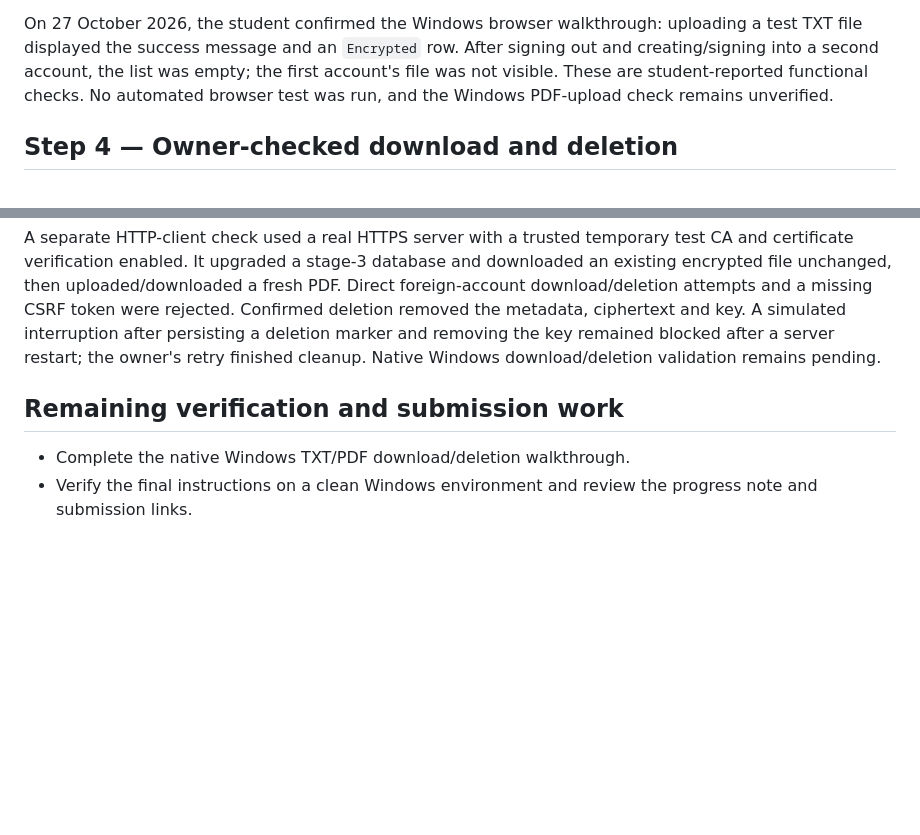
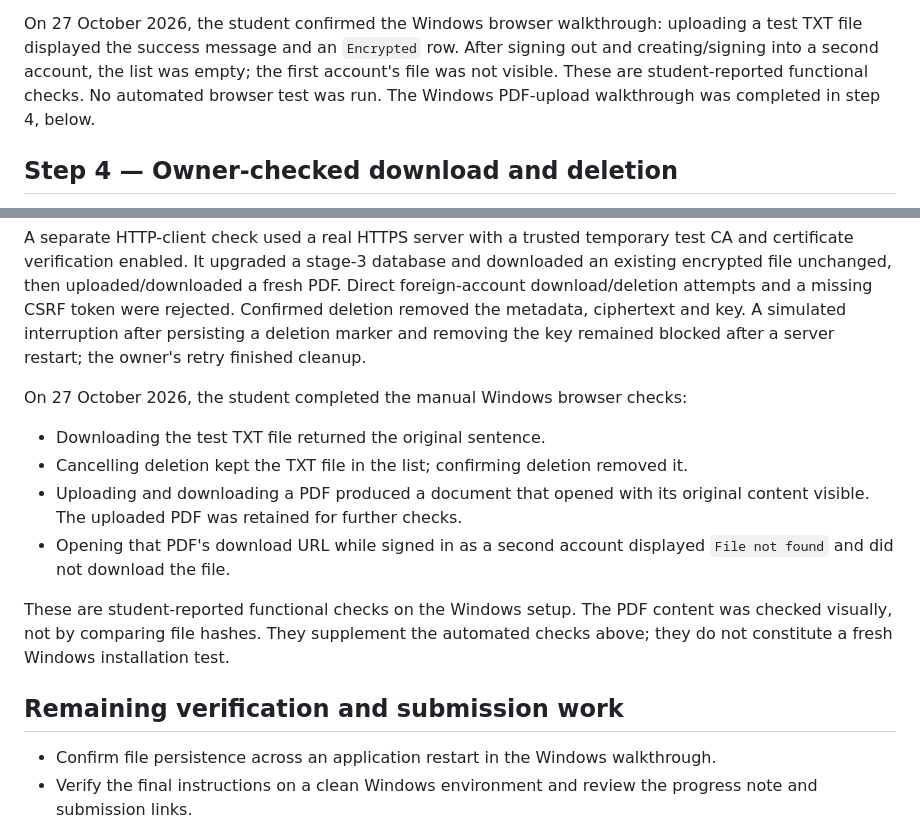
Before and after one commit to jpaulobaptista2000-code/secure-file-manager, a Markdown page: docs/checkpoint-2-progress.md, 2 parts joined by grey strips. Drawn GitHub-style; blank space fills up the shorter version.

```diff
--- a/docs/checkpoint-2-progress.md
+++ b/docs/checkpoint-2-progress.md
@@ -121,8 +121,8 @@ On 27 October 2026, the student confirmed the Windows browser walkthrough:
 uploading a test TXT file displayed the success message and an `Encrypted` row.
 After signing out and creating/signing into a second account, the list was empty;
 the first account's file was not visible. These are student-reported functional
-checks. No automated browser test was run, and the Windows PDF-upload check
-remains unverified.
+checks. No automated browser test was run. The Windows PDF-upload walkthrough
+was completed in step 4, below.
 
 ## Step 4 — Owner-checked download and deletion
 
@@ -157,11 +157,24 @@ a fresh PDF. Direct foreign-account download/deletion attempts and a missing
 CSRF token were rejected. Confirmed deletion removed the metadata, ciphertext
 and key. A simulated interruption after persisting a deletion marker and
 removing the key remained blocked after a server restart; the owner's retry
-finished cleanup. Native Windows download/deletion validation remains pending.
+finished cleanup.
+
+On 27 October 2026, the student completed the manual Windows browser checks:
+
+- Downloading the test TXT file returned the original sentence.
+- Cancelling deletion kept the TXT file in the list; confirming deletion removed it.
+- Uploading and downloading a PDF produced a document that opened with its
+  original content visible. The uploaded PDF was retained for further checks.
+- Opening that PDF's download URL while signed in as a second account displayed
+  `File not found` and did not download the file.
+
+These are student-reported functional checks on the Windows setup. The PDF
+content was checked visually, not by comparing file hashes. They supplement the
+automated checks above; they do not constitute a fresh Windows installation test.
 
 ## Remaining verification and submission work
 
-- Complete the native Windows TXT/PDF download/deletion walkthrough.
+- Confirm file persistence across an application restart in the Windows walkthrough.
 - Verify the final instructions on a clean Windows environment and review
   the progress note and submission links.
 
```
Also changed, not shown: README.md (+5 -3 lines).
